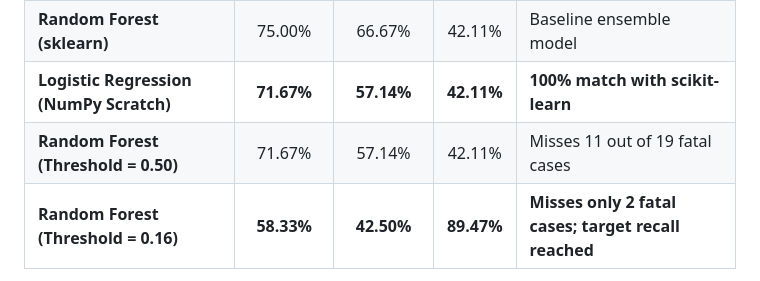
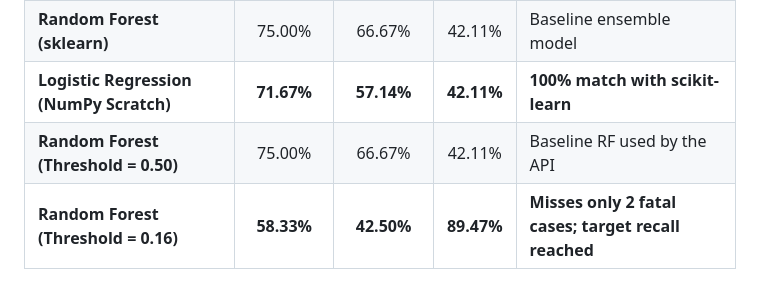
Before and after one commit to Sujal0973/AI-Personal-Health-Wellness-Assignment, a Markdown page: README.md, the part around one of its changes. Drawn GitHub-style.

```diff
--- a/README.md
+++ b/README.md
@@ -104,7 +104,7 @@ AI-Personal-Health-Wellness-Assignment/
 | **Logistic Regression (sklearn)** | 71.67% | 57.14% | 42.11% | Baseline linear model |
 | **Random Forest (sklearn)** | 75.00% | 66.67% | 42.11% | Baseline ensemble model |
 | **Logistic Regression (NumPy Scratch)** | **71.67%** | **57.14%** | **42.11%** | **100% match with scikit-learn** |
-| **Random Forest (Threshold = 0.50)** | 71.67% | 57.14% | 42.11% | Misses 11 out of 19 fatal cases |
+| **Random Forest (Threshold = 0.50)** | 75.00% | 66.67% | 42.11% | Baseline RF used by the API |
 | **Random Forest (Threshold = 0.16)** | **58.33%** | **42.50%** | **89.47%** | **Misses only 2 fatal cases; target recall reached** |
 
 **Top 3 Features Identified (Scratch vs Sklearn):**
```
Also changed, not shown: other parts of README.md (+2 -2 lines), question_b/level1/README.md (+1 -1 lines), question_b/level2/README.md (+1 -1 lines).
